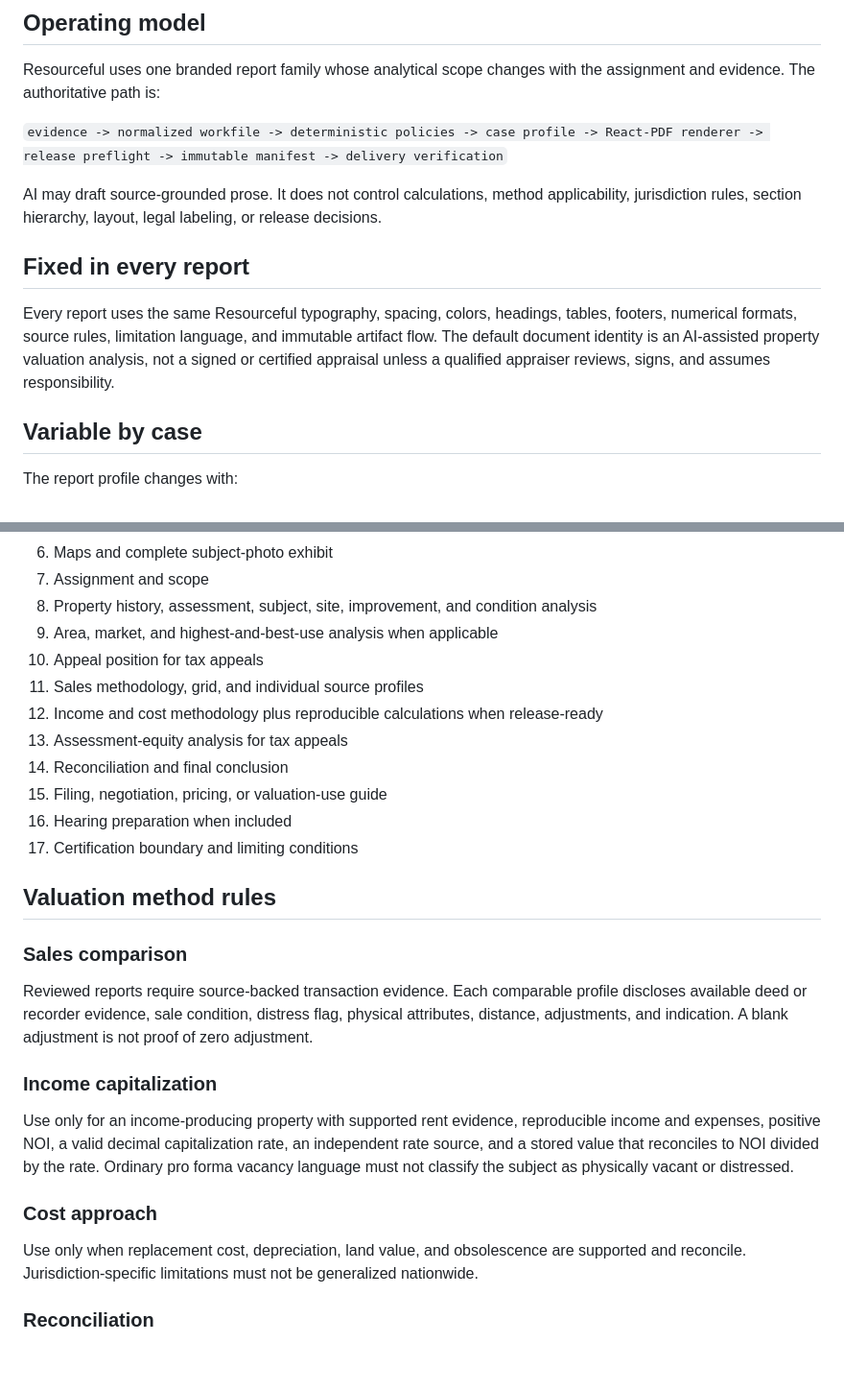
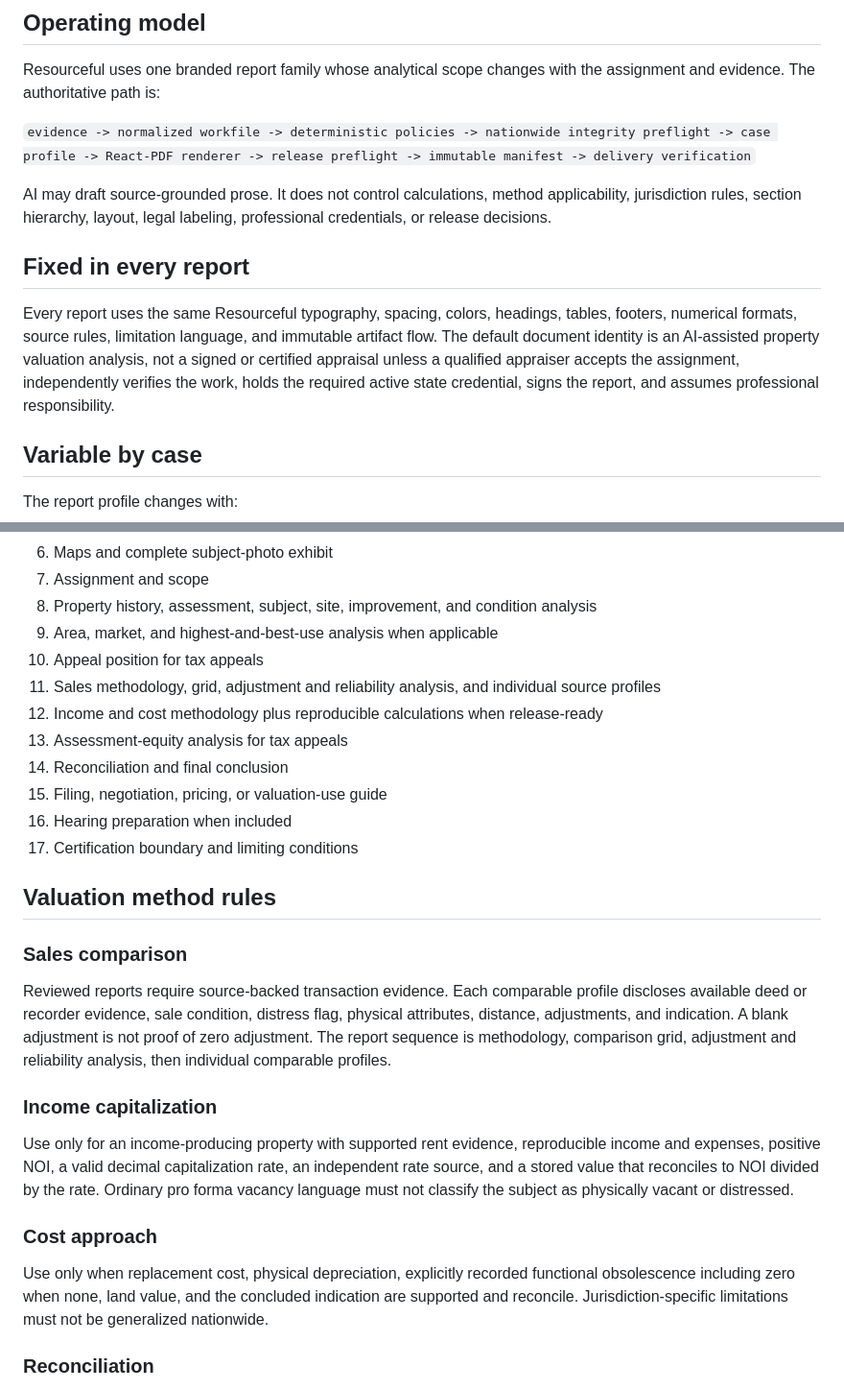
Before and after one commit to mikelaurenzo7-collab/Resourceful, a Markdown page: docs/final-report-case-standard.md, 2 parts joined by grey strips. Shown at 96% size. Drawn GitHub-style; blank space fills up the shorter version.

```diff
--- a/docs/final-report-case-standard.md
+++ b/docs/final-report-case-standard.md
@@ -4,13 +4,13 @@
 
 Resourceful uses one branded report family whose analytical scope changes with the assignment and evidence. The authoritative path is:
 
-`evidence -> normalized workfile -> deterministic policies -> case profile -> React-PDF renderer -> release preflight -> immutable manifest -> delivery verification`
+`evidence -> normalized workfile -> deterministic policies -> nationwide integrity preflight -> case profile -> React-PDF renderer -> release preflight -> immutable manifest -> delivery verification`
 
-AI may draft source-grounded prose. It does not control calculations, method applicability, jurisdiction rules, section hierarchy, layout, legal labeling, or release decisions.
+AI may draft source-grounded prose. It does not control calculations, method applicability, jurisdiction rules, section hierarchy, layout, legal labeling, professional credentials, or release decisions.
 
 ## Fixed in every report
 
-Every report uses the same Resourceful typography, spacing, colors, headings, tables, footers, numerical formats, source rules, limitation language, and immutable artifact flow. The default document identity is an AI-assisted property valuation analysis, not a signed or certified appraisal unless a qualified appraiser reviews, signs, and assumes responsibility.
+Every report uses the same Resourceful typography, spacing, colors, headings, tables, footers, numerical formats, source rules, limitation language, and immutable artifact flow. The default document identity is an AI-assisted property valuation analysis, not a signed or certified appraisal unless a qualified appraiser accepts the assignment, independently verifies the work, holds the required active state credential, signs the report, and assumes professional responsibility.
 
 ## Variable by case
 
@@ -40,7 +40,7 @@ Unsupported sections are omitted rather than filled with placeholders.
 8. Property history, assessment, subject, site, improvement, and condition analysis
 9. Area, market, and highest-and-best-use analysis when applicable
 10. Appeal position for tax appeals
-11. Sales methodology, grid, and individual source profiles
+11. Sales methodology, grid, adjustment and reliability analysis, and individual source profiles
 12. Income and cost methodology plus reproducible calculations when release-ready
 13. Assessment-equity analysis for tax appeals
 14. Reconciliation and final conclusion
@@ -52,7 +52,7 @@ Unsupported sections are omitted rather than filled with placeholders.
 
 ### Sales comparison
 
-Reviewed reports require source-backed transaction evidence. Each comparable profile discloses available deed or recorder evidence, sale condition, distress flag, physical attributes, distance, adjustments, and indication. A blank adjustment is not proof of zero adjustment.
+Reviewed reports require source-backed transaction evidence. Each comparable profile discloses available deed or recorder evidence, sale condition, distress flag, physical attributes, distance, adjustments, and indication. A blank adjustment is not proof of zero adjustment. The report sequence is methodology, comparison grid, adjustment and reliability analysis, then individual comparable profiles.
 
 ### Income capitalization
 
@@ -60,7 +60,7 @@ Use only for an income-producing property with supported rent evidence, reproduc
 
 ### Cost approach
 
-Use only when replacement cost, depreciation, land value, and obsolescence are supported and reconcile. Jurisdiction-specific limitations must not be generalized nationwide.
+Use only when replacement cost, physical depreciation, explicitly recorded functional obsolescence including zero when none, land value, and the concluded indication are supported and reconcile. Jurisdiction-specific limitations must not be generalized nationwide.
 
 ### Reconciliation
 
```
Also changed, not shown: other parts of docs/final-report-case-standard.md (+54 -4 lines).
